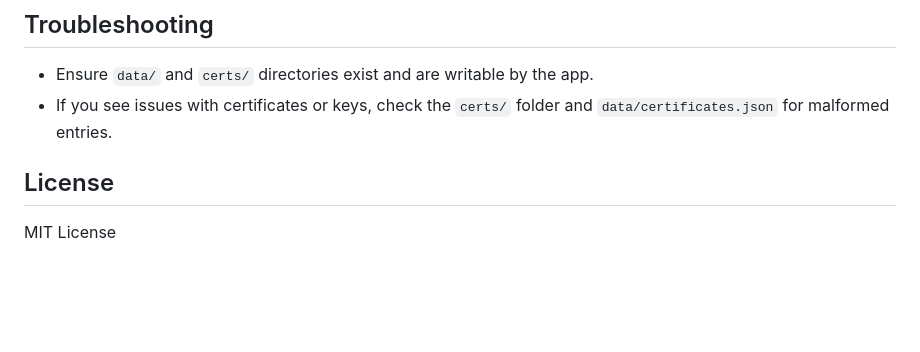
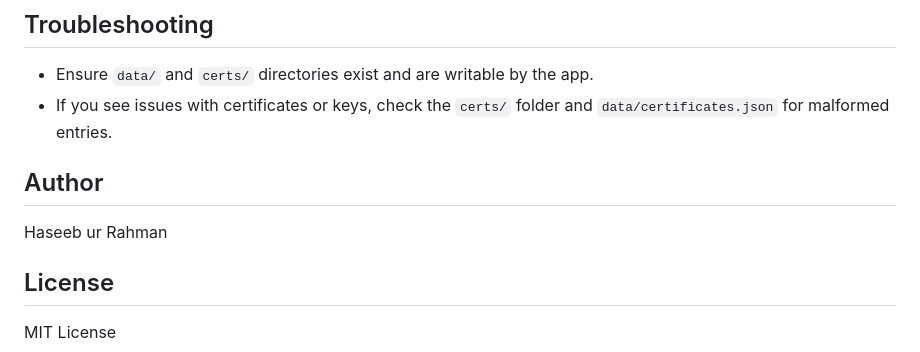
Before and after one commit to mirza1272/Secure-File-Managment, a Markdown page: README.md, the part around the change. Rendered like a GitHub page; blank space fills up the shorter version.

```diff
--- a/README.md
+++ b/README.md
@@ -165,6 +165,11 @@ secure-file-management/
 - Ensure `data/` and `certs/` directories exist and are writable by the app.
 - If you see issues with certificates or keys, check the `certs/` folder and `data/certificates.json` for malformed entries.
 
+
+## Author
+
+Haseeb ur Rahman
+
 ## License
 
 MIT License
```
